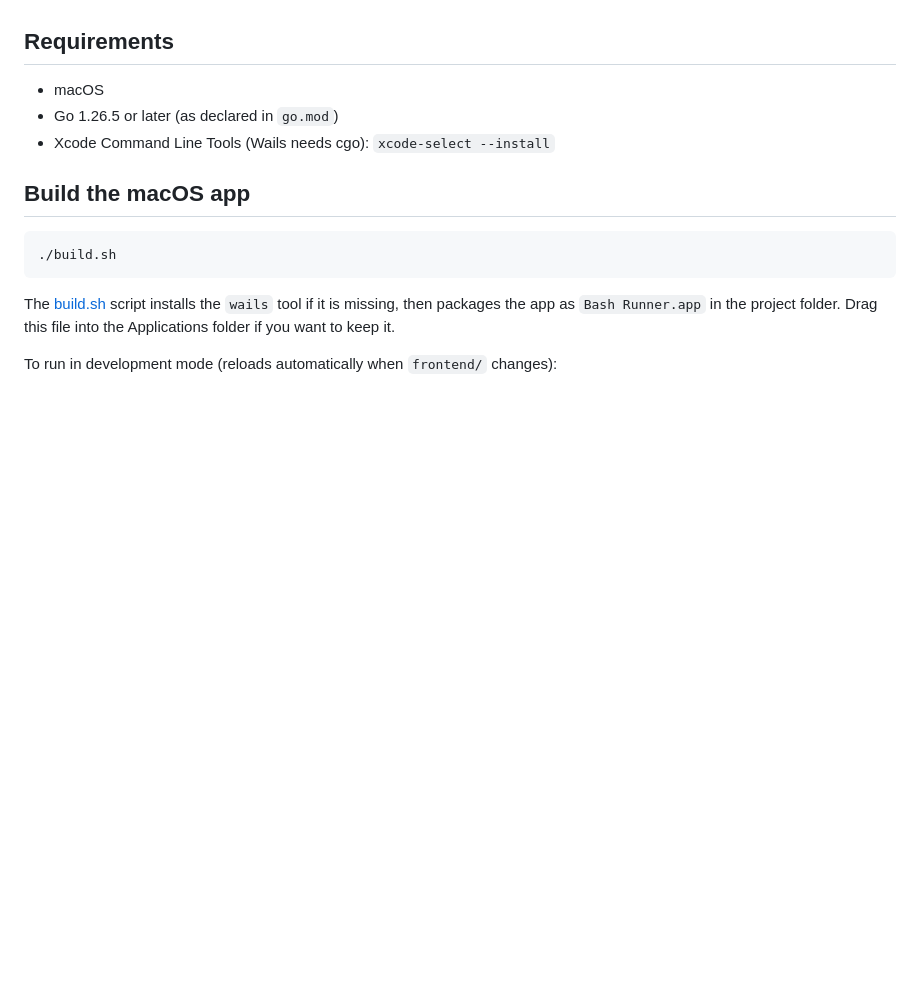
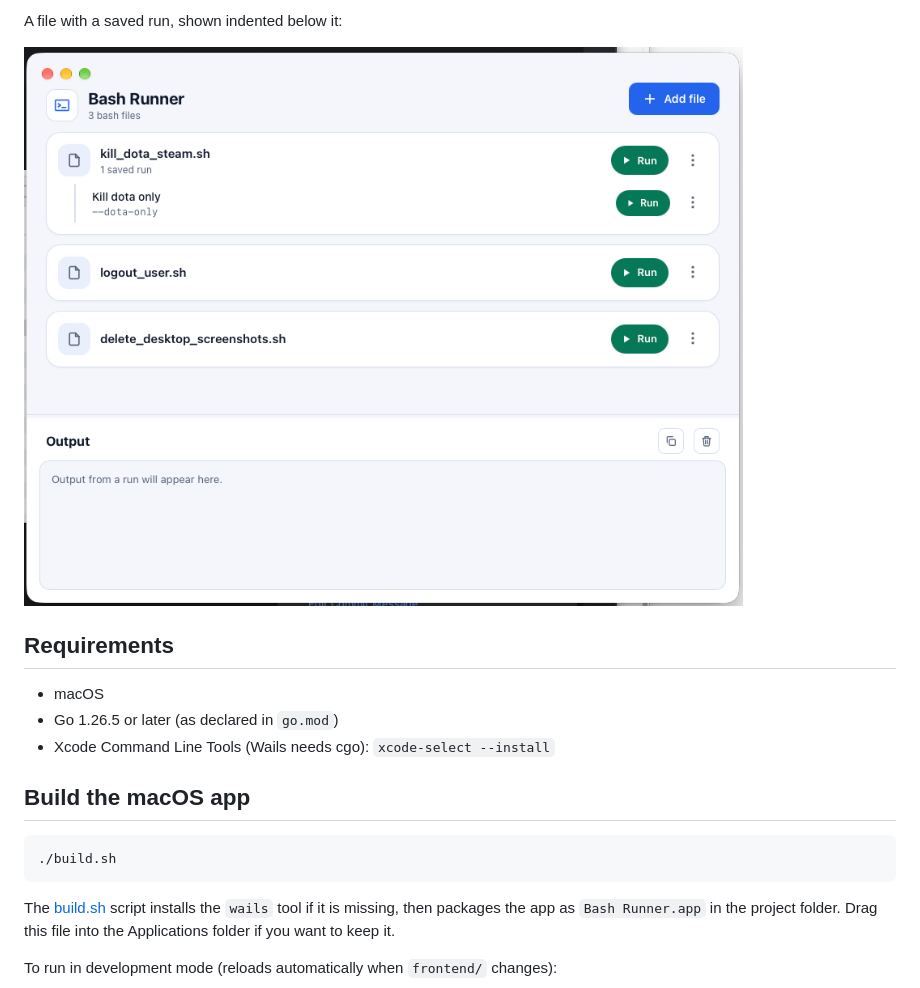
Before and after one commit to tieutantan/Bash-Runner, a Markdown page: README.md, the part around one of its changes. Drawn GitHub-style; pictures changed too: screenshots/ss-4.png (added); blank space fills up the shorter version.

Commit message:
docs: add screenshots to README
Add four screenshots of the app to the README and track the screenshots folder by removing it from .gitignore.

Co-Authored-By: Claude Haiku 5.5 <noreply@anthropic.com>

```diff
--- a/README.md
+++ b/README.md
@@ -17,3 +32,6 @@ A macOS app (written in Go with Wails, HTML/CSS interface) to run `.sh` files wi
+A file with a saved run, shown indented below it:
+
+![Saved run](screenshots/ss-4.png)
 
 ## Requirements
 
```
Also changed, not shown: other parts of README.md (+15 -0 lines), screenshots/ss-1.png (added), screenshots/ss-2.png (added), screenshots/ss-3.png (added), 1 other file.
